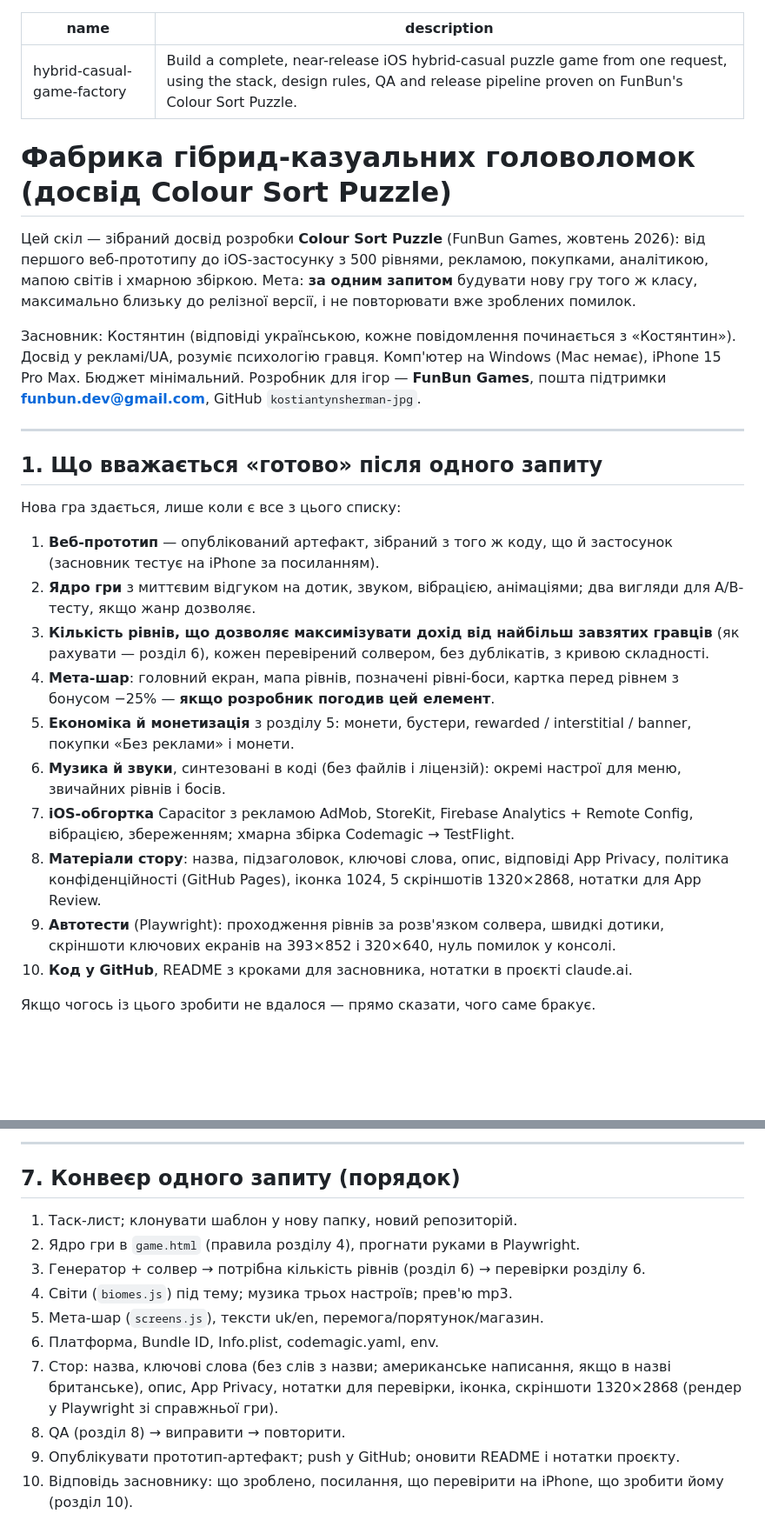
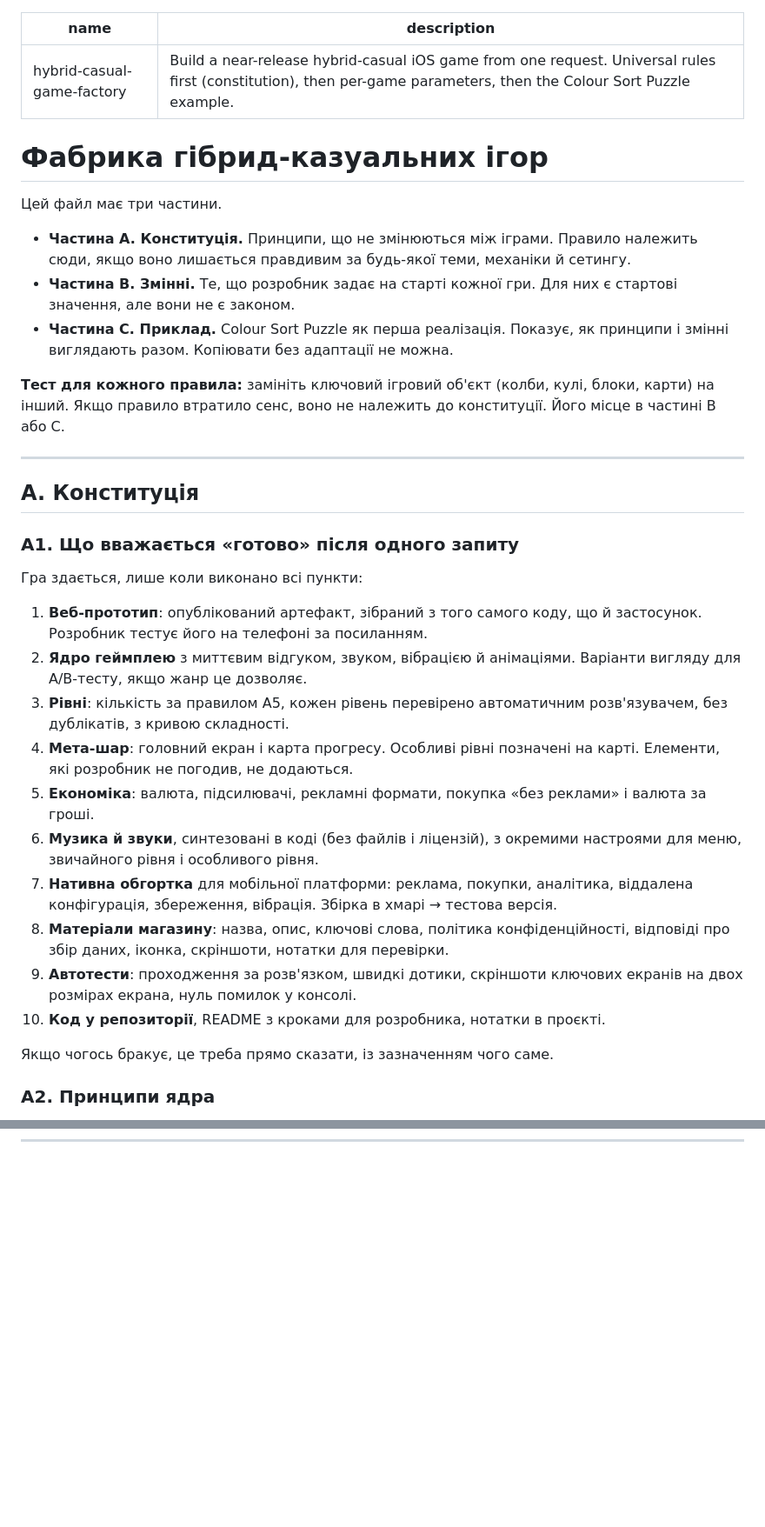
Before and after one commit to FunBun-Games/pourThecolour, a Markdown page: PLAYBOOK.md, 2 parts joined by grey strips. Shown at 87% size. Rendered like a GitHub page; blank space fills up the shorter version.

```diff
--- a/PLAYBOOK.md
+++ b/PLAYBOOK.md
@@ -1,29 +1,38 @@
 ---
 name: hybrid-casual-game-factory
-description: Build a complete, near-release iOS hybrid-casual puzzle game from one request, using the stack, design rules, QA and release pipeline proven on FunBun's Colour Sort Puzzle.
+description: Build a near-release hybrid-casual iOS game from one request. Universal rules first (constitution), then per-game parameters, then the Colour Sort Puzzle example.
 ---
 
-# Фабрика гібрид-казуальних головоломок (досвід Colour Sort Puzzle)
+# Фабрика гібрид-казуальних ігор
 
-Цей скіл — зібраний досвід розробки **Colour Sort Puzzle** (FunBun Games, жовтень 2026): від першого веб-прототипу до iOS-застосунку з 500 рівнями, рекламою, покупками, аналітикою, мапою світів і хмарною збіркою. Мета: **за одним запитом** будувати нову гру того ж класу, максимально близьку до релізної версії, і не повторювати вже зроблених помилок.
+Цей файл має три частини.
 
-Засновник: Костянтин (відповіді українською, кожне повідомлення починається з «Костянтин»). Досвід у рекламі/UA, розуміє психологію гравця. Комп'ютер на Windows (Mac немає), iPhone 15 Pro Max. Бюджет мінімальний. Розробник для ігор — **FunBun Games**, пошта підтримки **funbun.dev@gmail.com**, GitHub `kostiantynsherman-jpg`.
+- **Частина A. Конституція.** Принципи, що не змінюються між іграми. Правило належить сюди, якщо воно лишається правдивим за будь-якої теми, механіки й сетингу.
+- **Частина B. Змінні.** Те, що розробник задає на старті кожної гри. Для них є стартові значення, але вони не є законом.
+- **Частина C. Приклад.** Colour Sort Puzzle як перша реалізація. Показує, як принципи і змінні виглядають разом. Копіювати без адаптації не можна.
+
+**Тест для кожного правила:** замініть ключовий ігровий об'єкт (колби, кулі, блоки, карти) на інший. Якщо правило втратило сенс, воно не належить до конституції. Його місце в частині B або C.
 
 ---
 
-## 1. Що вважається «готово» після одного запиту
+## A. Конституція
 
-Нова гра здається, лише коли є все з цього списку:
+### A1. Що вважається «готово» після одного запиту
 
-1. **Веб-прототип** — опублікований артефакт, зібраний з того ж коду, що й застосунок (засновник тестує на iPhone за посиланням).
-2. **Ядро гри** з миттєвим відгуком на дотик, звуком, вібрацією, анімаціями; два вигляди для A/B-тесту, якщо жанр дозволяє.
-3. **Кількість рівнів, що дозволяє максимізувати дохід від найбільш завзятих гравців** (як рахувати — розділ 6), кожен перевірений солвером, без дублікатів, з кривою складності.
-4. **Мета-шар**: головний екран, мапа рівнів, позначені рівні-боси, картка перед рівнем з бонусом −25% — **якщо розробник погодив цей елемент**.
-5. **Економіка й монетизація** з розділу 5: монети, бустери, rewarded / interstitial / banner, покупки «Без реклами» і монети.
-6. **Музика й звуки**, синтезовані в коді (без файлів і ліцензій): окремі настрої для меню, звичайних рівнів і босів.
-7. **iOS-обгортка** Capacitor з рекламою AdMob, StoreKit, Firebase Analytics + Remote Config, вібрацією, збереженням; хмарна збірка Codemagic → TestFlight.
-8. **Матеріали стору**: назва, підзаголовок, ключові слова, опис, відповіді App Privacy, політика конфіденційності (GitHub Pages), іконка 1024, 5 скріншотів 1320×2868, нотатки для App Review.
-9. **Автотести** (Playwright): проходження рівнів за розв'язком солвера, швидкі дотики, скріншоти ключових екранів на 393×852 і 320×640, нуль помилок у консолі.
-10. **Код у GitHub**, README з кроками для засновника, нотатки в проєкті claude.ai.
+Гра здається, лише коли виконано всі пункти:
 
-Якщо чогось із цього зробити не вдалося — прямо сказати, чого саме бракує.
+1. **Веб-прототип**: опублікований артефакт, зібраний з того самого коду, що й застосунок. Розробник тестує його на телефоні за посиланням.
+2. **Ядро геймплею** з миттєвим відгуком, звуком, вібрацією й анімаціями. Варіанти вигляду для A/B-тесту, якщо жанр це дозволяє.
+3. **Рівні**: кількість за правилом A5, кожен рівень перевірено автоматичним розв'язувачем, без дублікатів, з кривою складності.
+4. **Мета-шар**: головний екран і карта прогресу. Особливі рівні позначені на карті. Елементи, які розробник не погодив, не додаються.
+5. **Економіка**: валюта, підсилювачі, рекламні формати, покупка «без реклами» і валюта за гроші.
+6. **Музика й звуки**, синтезовані в коді (без файлів і ліцензій), з окремими настроями для меню, звичайного рівня і особливого рівня.
+7. **Нативна обгортка** для мобільної платформи: реклама, покупки, аналітика, віддалена конфігурація, збереження, вібрація. Збірка в хмарі → тестова версія.
+8. **Матеріали магазину**: назва, опис, ключові слова, політика конфіденційності, відповіді про збір даних, іконка, скріншоти, нотатки для перевірки.
+9. **Автотести**: проходження за розв'язком, швидкі дотики, скріншоти ключових екранів на двох розмірах екрана, нуль помилок у консолі.
+10. **Код у репозиторії**, README з кроками для розробника, нотатки в проєкті.
+
+Якщо чогось бракує, це треба прямо сказати, із зазначенням чого саме.
+
+### A2. Принципи ядра
+
@@ -148,15 +254,0 @@ description: Build a complete, near-release iOS hybrid-casual puzzle game from o
----
-
-## 7. Конвеєр одного запиту (порядок)
-
-1. Таск-лист; клонувати шаблон у нову папку, новий репозиторій.
-2. Ядро гри в `game.html` (правила розділу 4), прогнати руками в Playwright.
-3. Генератор + солвер → потрібна кількість рівнів (розділ 6) → перевірки розділу 6.
-4. Світи (`biomes.js`) під тему; музика трьох настроїв; прев'ю mp3.
-5. Мета-шар (`screens.js`), тексти uk/en, перемога/порятунок/магазин.
-6. Платформа, Bundle ID, Info.plist, codemagic.yaml, env.
-7. Стор: назва, ключові слова (без слів з назви; американське написання, якщо в назві британське), опис, App Privacy, нотатки для перевірки, іконка, скріншоти 1320×2868 (рендер у Playwright зі справжньої гри).
-8. QA (розділ 8) → виправити → повторити.
-9. Опублікувати прототип-артефакт; push у GitHub; оновити README і нотатки проєкту.
-10. Відповідь засновнику: що зроблено, посилання, що перевірити на iPhone, що зробити йому (розділ 10).
-
```
Also changed, not shown: other parts of PLAYBOOK.md (+198 -159 lines).
